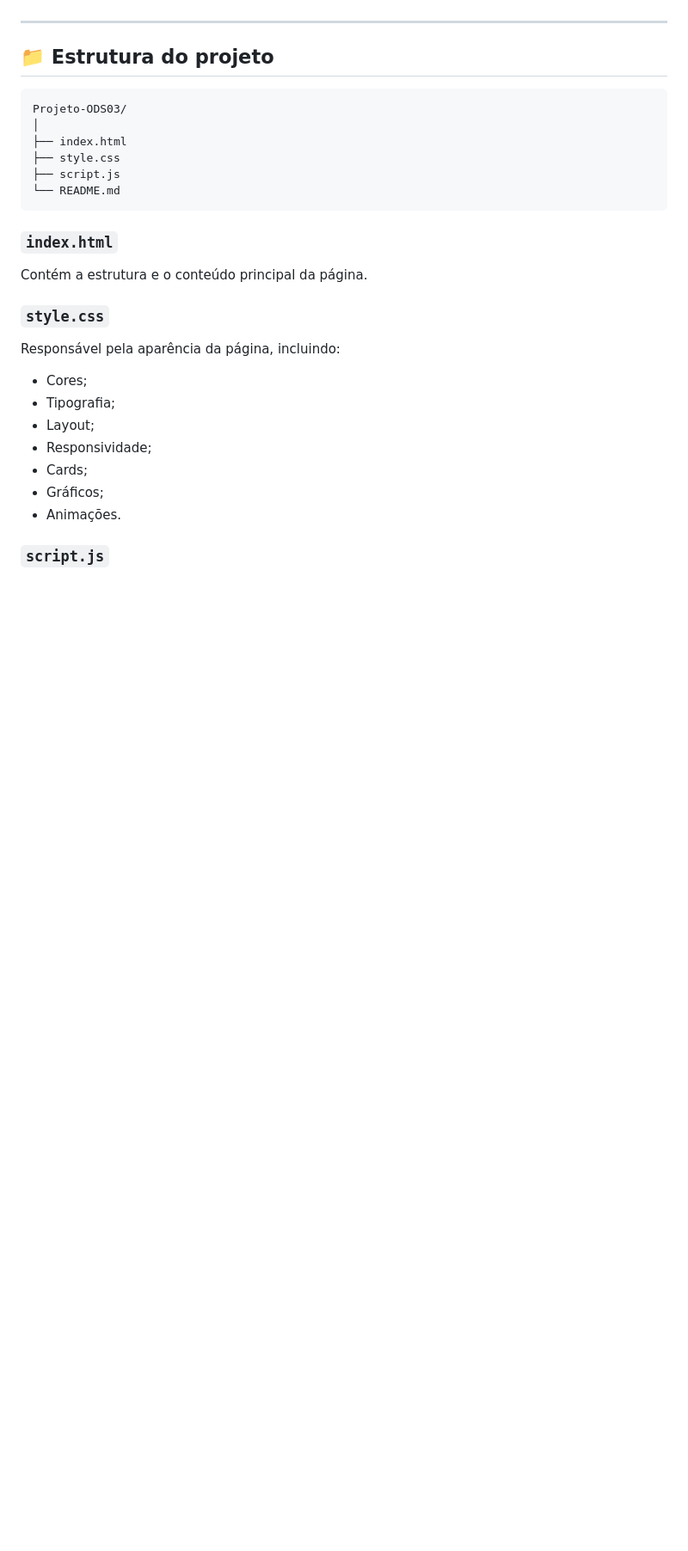
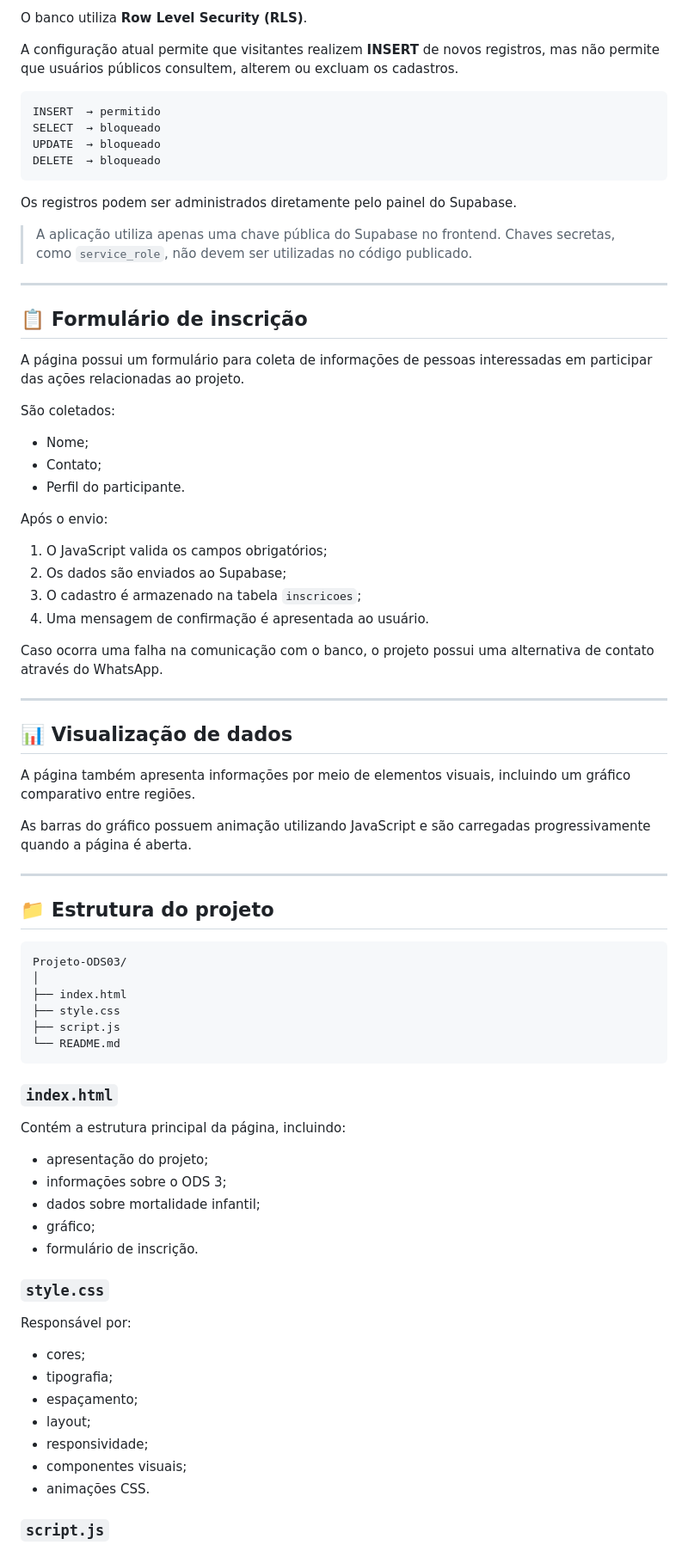
Before and after one commit to ClemerD/Projeto-ODS03, a Markdown page: README.md, the part around one of its changes. Shown at 86% size. Drawn GitHub-style; blank space fills up the shorter version.

````diff
--- a/README.md
+++ b/README.md
@@ -44,3 +71,46 @@ O projeto foi desenvolvido utilizando tecnologias web básicas:
+O banco utiliza **Row Level Security (RLS)**.
+
+A configuração atual permite que visitantes realizem **INSERT** de novos registros, mas não permite que usuários públicos consultem, alterem ou excluam os cadastros.
+
+```text
+INSERT  → permitido
+SELECT  → bloqueado
+UPDATE  → bloqueado
+DELETE  → bloqueado
+```
+
+Os registros podem ser administrados diretamente pelo painel do Supabase.
+
+> A aplicação utiliza apenas uma chave pública do Supabase no frontend. Chaves secretas, como `service_role`, não devem ser utilizadas no código publicado.
+
+---
+
+## 📋 Formulário de inscrição
+
+A página possui um formulário para coleta de informações de pessoas interessadas em participar das ações relacionadas ao projeto.
+
+São coletados:
+
+* Nome;
+* Contato;
+* Perfil do participante.
+
+Após o envio:
+
+1. O JavaScript valida os campos obrigatórios;
+2. Os dados são enviados ao Supabase;
+3. O cadastro é armazenado na tabela `inscricoes`;
+4. Uma mensagem de confirmação é apresentada ao usuário.
+
+Caso ocorra uma falha na comunicação com o banco, o projeto possui uma alternativa de contato através do WhatsApp.
+
+---
+
+## 📊 Visualização de dados
+
+A página também apresenta informações por meio de elementos visuais, incluindo um gráfico comparativo entre regiões.
+
+As barras do gráfico possuem animação utilizando JavaScript e são carregadas progressivamente quando a página é aberta.
 
 ---
 
@@ -57,19 +127,25 @@ Projeto-ODS03/
 
 ### `index.html`
 
-Contém a estrutura e o conteúdo principal da página.
+Contém a estrutura principal da página, incluindo:
+
+* apresentação do projeto;
+* informações sobre o ODS 3;
+* dados sobre mortalidade infantil;
+* gráfico;
+* formulário de inscrição.
 
 ### `style.css`
 
-Responsável pela aparência da página, incluindo:
+Responsável por:
 
-* Cores;
-* Tipografia;
-* Layout;
-* Responsividade;
-* Cards;
-* Gráficos;
-* Animações.
+* cores;
+* tipografia;
+* espaçamento;
+* layout;
+* responsividade;
+* componentes visuais;
+* animações CSS.
 
 ### `script.js`
 
````
Also changed, not shown: other parts of README.md (+164 -73 lines).
